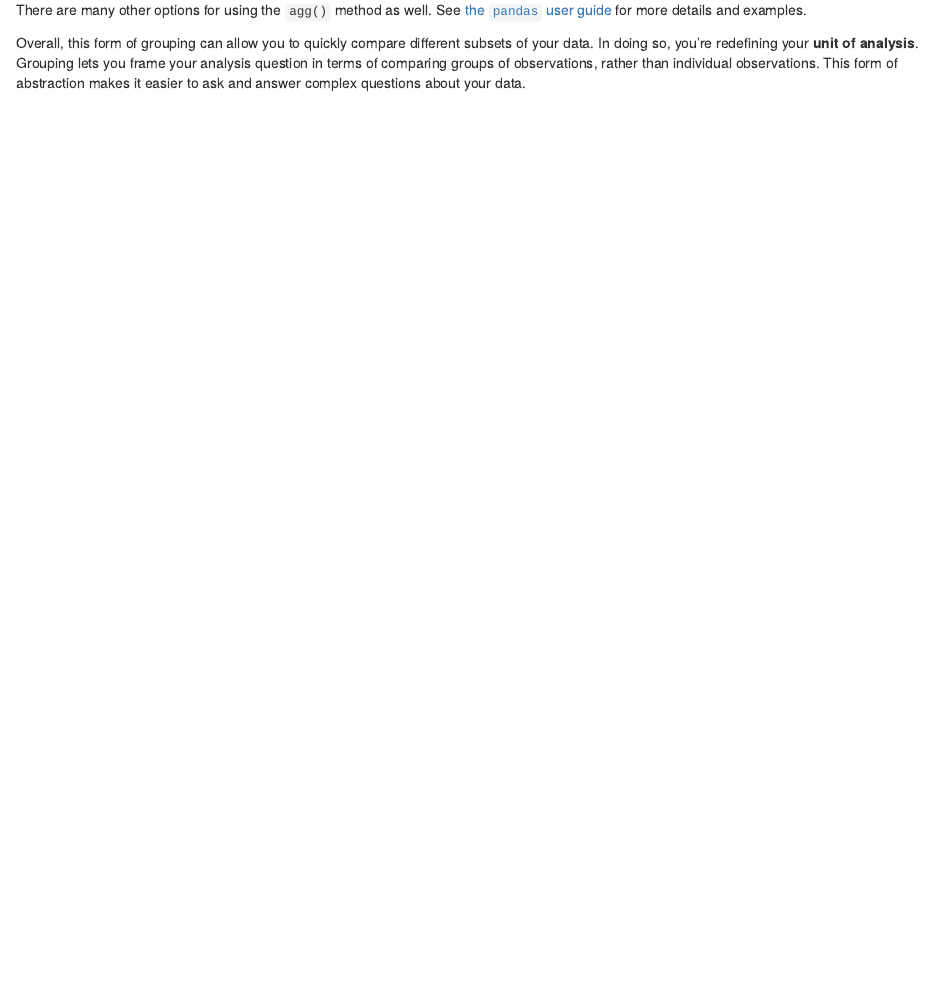
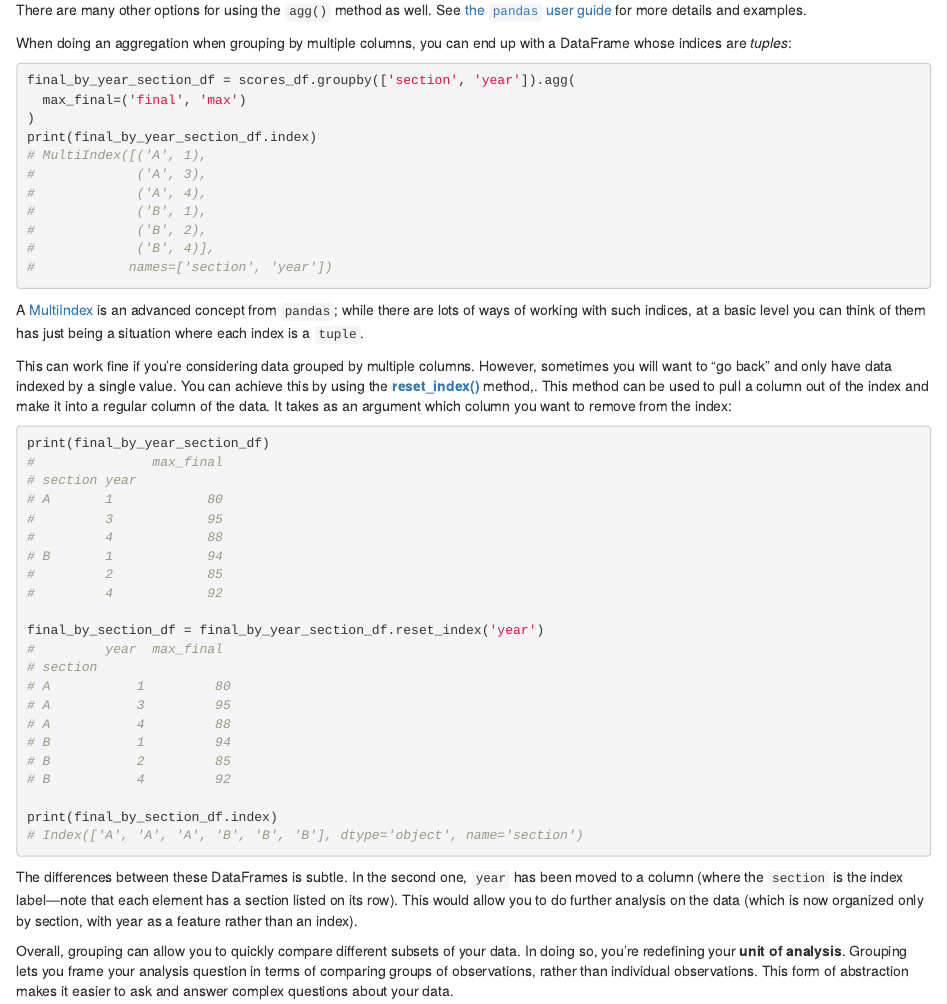
Before and after one commit to infx511/book, an R Markdown document (pandas.Rmd): the page in a window 1100 px wide, from 16300 px down. Rendered offline with R 4.5, knitr and Pandoc, with nearby package versions; drawn as R Markdown's standard HTML page in place of the format the file asks for.

Commit message:
Add reset_index

````diff
--- a/pandas.Rmd
+++ b/pandas.Rmd
@@ -795,7 +795,54 @@ This syntax is particularly useful for creating "clean" DataFrames that can be u
 
 There are many other options for using the `agg()` method as well. See [the `pandas` user guide](https://pandas.pydata.org/pandas-docs/stable/user_guide/groupby.html#the-aggregate-method) for more details and examples.
 
-Overall, this form of grouping can allow you to quickly compare different subsets of your data. In doing so, you’re redefining your **unit of analysis**. Grouping lets you frame your analysis question in terms of comparing groups of observations, rather than individual observations. This form of abstraction makes it easier to ask and answer complex questions about your data.
+When doing an aggregation when grouping by multiple columns, you can end up with a DataFrame whose indices are _tuples_:
+
+```python
+final_by_year_section_df = scores_df.groupby(['section', 'year']).agg(
+  max_final=('final', 'max')
+)
+print(final_by_year_section_df.index)
+# MultiIndex([('A', 1),
+#             ('A', 3),
+#             ('A', 4),
+#             ('B', 1),
+#             ('B', 2),
+#             ('B', 4)],
+#            names=['section', 'year'])
+```
+
+A [MultiIndex](https://pandas.pydata.org/docs/user_guide/advanced.html) is an advanced concept from `pandas`; while there are lots of ways of working with such indices, at a basic level you can think of them has just being a situation where each index is a `tuple`.
+
+This can work fine if you're considering data grouped by multiple columns. However, sometimes you will want to "go back" and only have data indexed by a single value. You can achieve this by using the [**reset_index()**](https://pandas.pydata.org/docs/reference/api/pandas.DataFrame.reset_index.html) method,. This method can be used to pull a column out of the index and make it into a regular column of the data. It takes as an argument which column you want to remove from the index:
+
+```python
+print(final_by_year_section_df)
+#               max_final
+# section year
+# A       1            80
+#         3            95
+#         4            88
+# B       1            94
+#         2            85
+#         4            92
+
+final_by_section_df = final_by_year_section_df.reset_index('year')
+#         year  max_final
+# section
+# A           1         80
+# A           3         95
+# A           4         88
+# B           1         94
+# B           2         85
+# B           4         92
+
+print(final_by_section_df.index)
+# Index(['A', 'A', 'A', 'B', 'B', 'B'], dtype='object', name='section')
+```
+
+The differences between these DataFrames is subtle. In the second one, `year` has been moved to a column (where the `section` is the index label&mdash;note that each element has a section listed on its row). This would allow you to do further analysis on the data (which is now organized only by section, with year as a feature rather than an index).
+
+Overall, grouping can allow you to quickly compare different subsets of your data. In doing so, you’re redefining your **unit of analysis**. Grouping lets you frame your analysis question in terms of comparing groups of observations, rather than individual observations. This form of abstraction makes it easier to ask and answer complex questions about your data.
 
 
 ## Resources {-}
````
Also changed, not shown: build/404.html, build/accessing-web-apis.html, build/command-line.html, build/dictionaries.html, build/functional-programming.html, build/functions.html, build/index.html, build/installing.html, build/javascript.html, build/lists.html, build/logic.html, build/loops.html, build/markdown.html, build/pandas.html, 3 more files.
